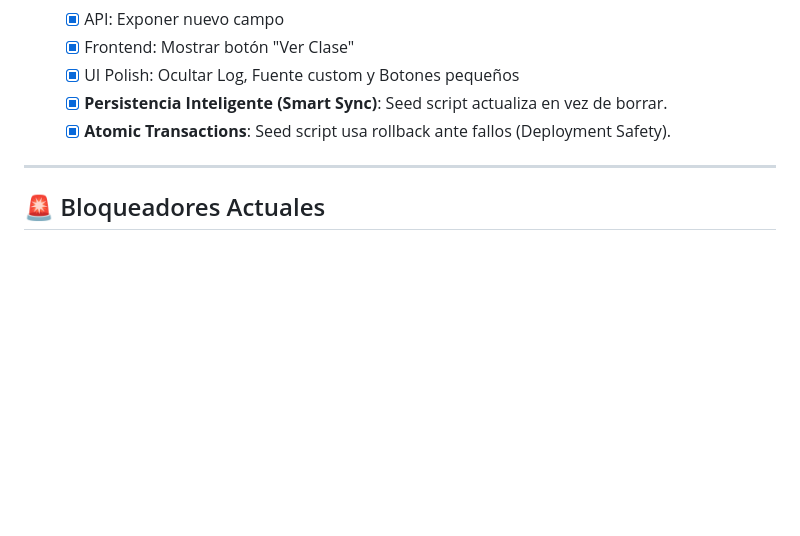
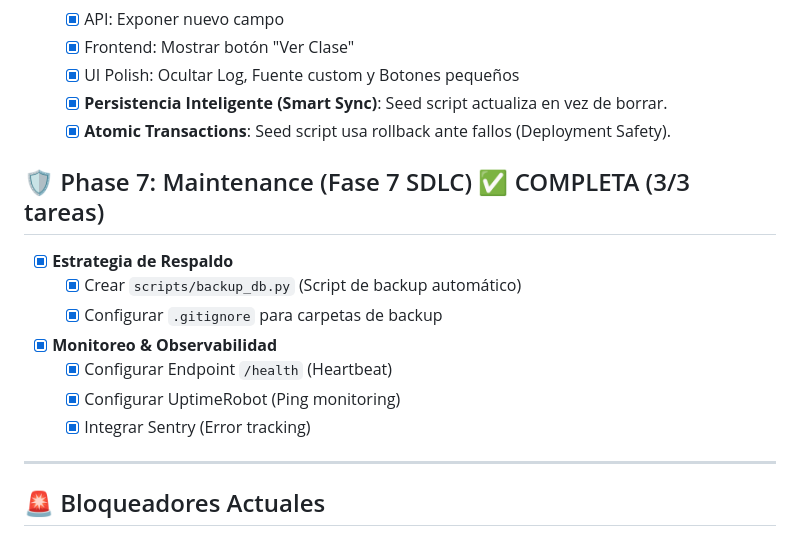
Before and after one commit to wigsdev/salesforce_admin, a Markdown page: docs/TASK_LIST_MVP.md, the part around the change. GitHub-like rendering; blank space fills up the shorter version.

Commit message:
docs: update task list with phase 7 implementation

```diff
--- a/docs/TASK_LIST_MVP.md
+++ b/docs/TASK_LIST_MVP.md
@@ -168,6 +168,15 @@
     - [x] **Persistencia Inteligente (Smart Sync)**: Seed script actualiza en vez de borrar.
     - [x] **Atomic Transactions**: Seed script usa rollback ante fallos (Deployment Safety).
 
+## 🛡️ Phase 7: Maintenance (Fase 7 SDLC) ✅ COMPLETA (3/3 tareas)
+- [x] **Estrategia de Respaldo**
+    - [x] Crear `scripts/backup_db.py` (Script de backup automático)
+    - [x] Configurar `.gitignore` para carpetas de backup
+- [x] **Monitoreo & Observabilidad**
+    - [x] Configurar Endpoint `/health` (Heartbeat)
+    - [x] Configurar UptimeRobot (Ping monitoring)
+    - [x] Integrar Sentry (Error tracking)
+
 ---
 
 ## 🚨 Bloqueadores Actuales
```
